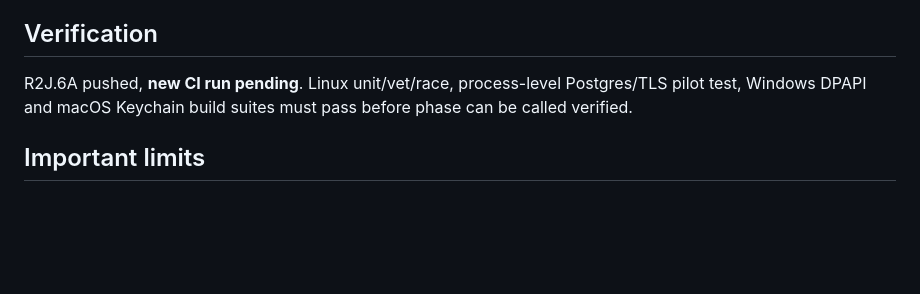
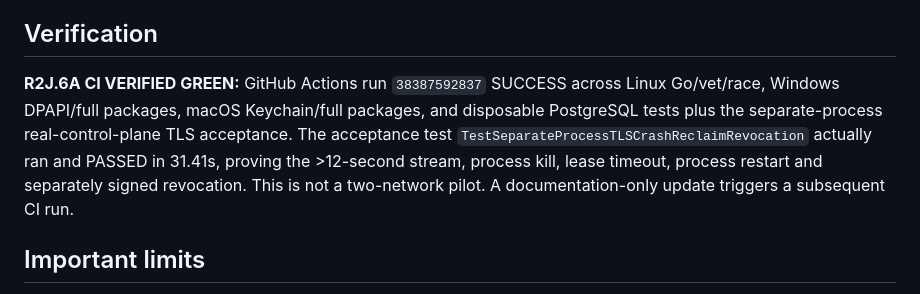
Before and after one commit to SanamRai001/localReach, a Markdown page: docs/PROJECT_STATE.md, the part around the change. Drawn GitHub-style; blank space fills up the shorter version.

Commit message:
docs(r2j6a): record real separate-process TLS acceptance and green four-job CI

```diff
--- a/docs/PROJECT_STATE.md
+++ b/docs/PROJECT_STATE.md
@@ -17,7 +17,7 @@ R2J.5 latest final CI `38383543335` SUCCESS for all four jobs: Linux Go/vet/race
 - `docs/R2J6A_PROCESS_TLS_ACCEPTANCE.md` describes the test and exactly which real two-network requirements remain unverified.
 
 ## Verification
-R2J.6A pushed, **new CI run pending**. Linux unit/vet/race, process-level Postgres/TLS pilot test, Windows DPAPI and macOS Keychain build suites must pass before phase can be called verified.
+**R2J.6A CI VERIFIED GREEN:** GitHub Actions run `38387592837` SUCCESS across Linux Go/vet/race, Windows DPAPI/full packages, macOS Keychain/full packages, and disposable PostgreSQL tests plus the separate-process real-control-plane TLS acceptance. The acceptance test `TestSeparateProcessTLSCrashReclaimRevocation` actually ran and PASSED in 31.41s, proving the >12-second stream, process kill, lease timeout, process restart and separately signed revocation. This is not a two-network pilot. A documentation-only update triggers a subsequent CI run.
 
 ## Important limits
 This runs separate processes on one CI machine, **not** on different networks. There has been **no** cloud deployment, DNS/certificate provisioning, remote client's public IP firewall test, CGNAT acceptance, external device installation, printer or attendance access. All command/device capabilities remain NONE. Real R2J.6B multi-network pilot requires explicit authorization, approved staging service, and operator-owned TLS/firewall/PostgreSQL environment; not performed. Production SSO, signed installer, scalable gateway, revocation metrics and device capability grants remain unfinished.
```
